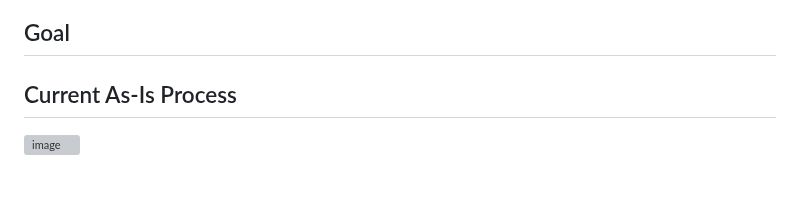
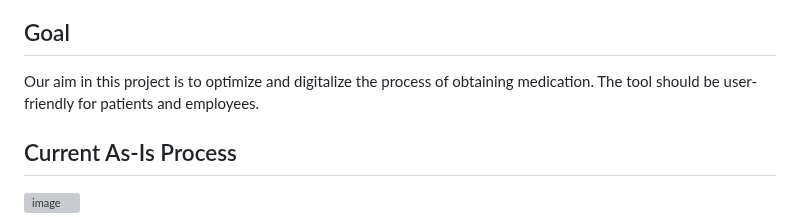
Before and after one commit to DigiBP/Team-Ricola, a Markdown page: README.md, the part around the change. Rendered like a GitHub page; blank space fills up the shorter version; grey boxes are pictures that could not be loaded.

Commit message:
Update README.md
Add Information in Goal

```diff
--- a/README.md
+++ b/README.md
@@ -18,7 +18,7 @@
 The drug and pharmacy system in Switzerland is similar to those in other countries, but with some differences. Medicinal products that promise to cure specific ailments can only be purchased in pharmacies or rarely in "Drogerien". The drugs are categorized based on whether they require a prescription or are available over-the-counter (OTC). Commonly used drugs for minor ailments such as headaches and coughs can be purchased without a prescription. However, prescription from a medical doctor is required for drugs like antibiotics, pain relievers with high dosage, and drugs used in treating cancer.
 
 ## Goal
-
+Our aim in this project is to optimize and digitalize the process of obtaining medication. The tool should be user-friendly for patients and employees.
 ## Current As-Is Process
 <img width="1122" alt="image" src="https://github.com/DigiBP/Team-Ricola/assets/95039367/ce3dcb97-1801-45e7-ac64-d286e8676093">
 
```
